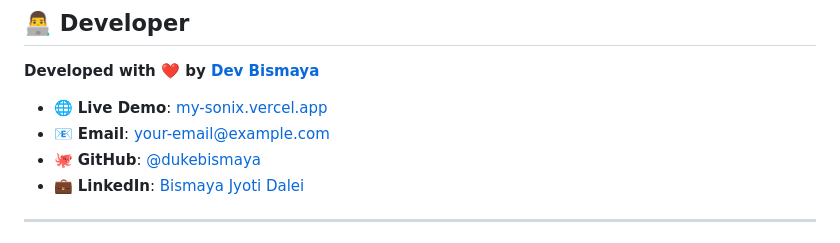
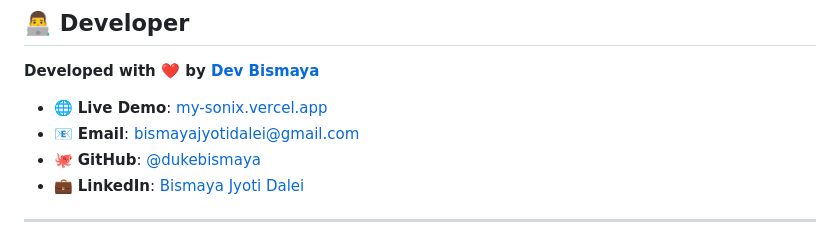
Before and after one commit to dukebismaya/Sonix, a Markdown page: README.md, the part around the change. Rendered like a GitHub page.

Commit message:
Updated credential

```diff
--- a/README.md
+++ b/README.md
@@ -199,7 +199,7 @@ This project is licensed under the **GNU GENERAL PUBLIC LICENSE** - see the [LIC
 **Developed with ❤️ by [Dev Bismaya](https://github.com/dukebismaya)**
 
 - 🌐 **Live Demo**: [my-sonix.vercel.app](https://my-sonix.vercel.app/)
-- 📧 **Email**: [your-email@example.com](mailto:bismayajyotidalei@gmail.com)
+- 📧 **Email**: [bismayajyotidalei@gmail.com](mailto:bismayajyotidalei@gmail.com)
 - 🐙 **GitHub**: [@dukebismaya](https://github.com/dukebismaya)
 - 💼 **LinkedIn**: [Bismaya Jyoti Dalei](https://www.linkedin.com/in/bismaya-jyoti-d-74692a328/)
 
```
